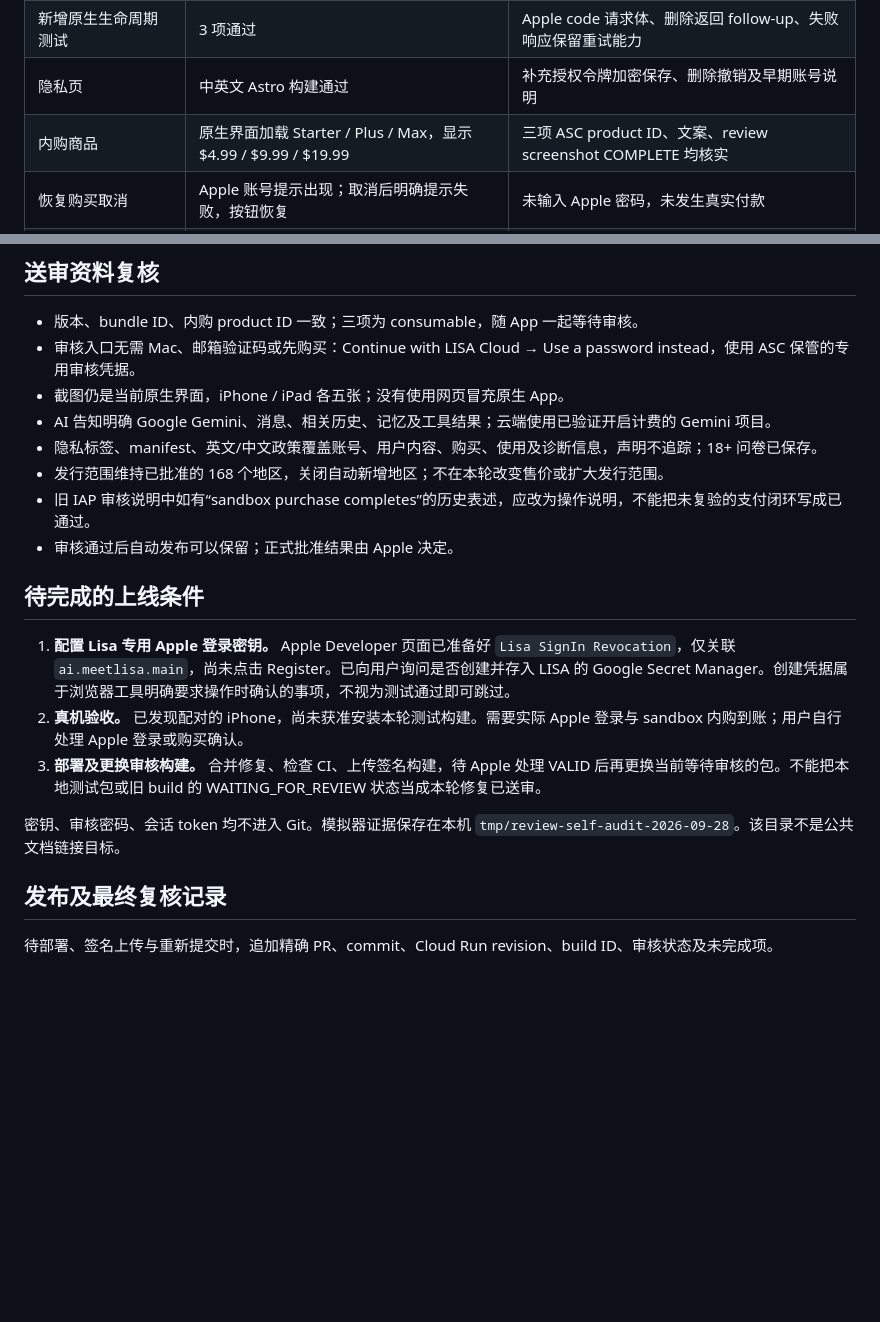
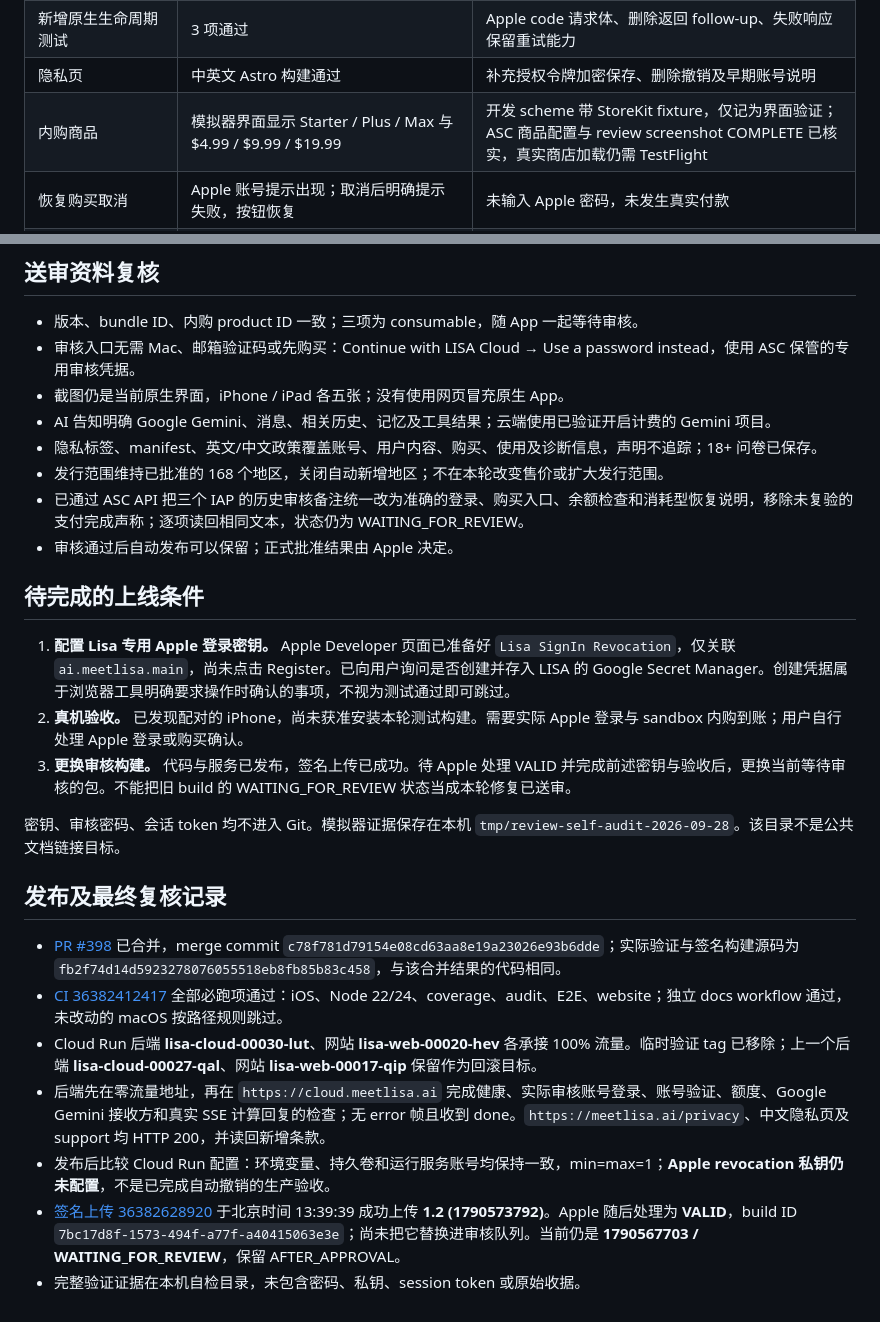
Before and after one commit to oratis/LISA, a Markdown page: docs/REVIEW_SELF_AUDIT_2026-09-28.md, 2 parts joined by grey strips. Rendered like a GitHub page; blank space fills up the shorter version.

Commit message:
Document self-audit deployment and remaining App Store verification gates (#399)
* docs: record self-audit CI, production deployment and remaining review gates

* docs: confirm Apple validated the self-audit build

```diff
--- a/docs/REVIEW_SELF_AUDIT_2026-09-28.md
+++ b/docs/REVIEW_SELF_AUDIT_2026-09-28.md
@@ -44,7 +44,7 @@ Apple 授权令牌不会出现在 `/api/auth/me`、日志或文档。使用现
 | iPad 原生测试 | 71 XCTest，0 failures | iPad Pro 13-inch (M5) / iPadOS 26.5 专用模拟器 |
 | 新增原生生命周期测试 | 3 项通过 | Apple code 请求体、删除返回 follow-up、失败响应保留重试能力 |
 | 隐私页 | 中英文 Astro 构建通过 | 补充授权令牌加密保存、删除撤销及早期账号说明 |
-| 内购商品 | 原生界面加载 Starter / Plus / Max，显示 $4.99 / $9.99 / $19.99 | 三项 ASC product ID、文案、review screenshot COMPLETE 均核实 |
+| 内购商品 | 模拟器界面显示 Starter / Plus / Max 与 $4.99 / $9.99 / $19.99 | 开发 scheme 带 StoreKit fixture，仅记为界面验证；ASC 商品配置与 review screenshot COMPLETE 已核实，真实商店加载仍需 TestFlight |
 | 恢复购买取消 | Apple 账号提示出现；取消后明确提示失败，按钮恢复 | 未输入 Apple 密码，未发生真实付款 |
 | 审核账号 | 已登录，账户、免费额度及 $20 余额可见 | 保留审核账号，未删除其数据 |
 | Cloud ↔ Mac | 专用模拟器连接隔离的本机服务；真实 Gemini 回复 21+22=43；切回 Cloud 后原账号及历史恢复 | 本地目录不含用户原有资料；本地测试消息未混入 Cloud 历史 |
@@ -60,17 +60,23 @@ Apple 授权令牌不会出现在 `/api/auth/me`、日志或文档。使用现
 - AI 告知明确 Google Gemini、消息、相关历史、记忆及工具结果；云端使用已验证开启计费的 Gemini 项目。
 - 隐私标签、manifest、英文/中文政策覆盖账号、用户内容、购买、使用及诊断信息，声明不追踪；18+ 问卷已保存。
 - 发行范围维持已批准的 168 个地区，关闭自动新增地区；不在本轮改变售价或扩大发行范围。
-- 旧 IAP 审核说明中如有“sandbox purchase completes”的历史表述，应改为操作说明，不能把未复验的支付闭环写成已通过。
+- 已通过 ASC API 把三个 IAP 的历史审核备注统一改为准确的登录、购买入口、余额检查和消耗型恢复说明，移除未复验的支付完成声称；逐项读回相同文本，状态仍为 WAITING_FOR_REVIEW。
 - 审核通过后自动发布可以保留；正式批准结果由 Apple 决定。
 
 ## 待完成的上线条件
 
 1. **配置 Lisa 专用 Apple 登录密钥。** Apple Developer 页面已准备好 `Lisa SignIn Revocation`，仅关联 `ai.meetlisa.main`，尚未点击 Register。已向用户询问是否创建并存入 LISA 的 Google Secret Manager。创建凭据属于浏览器工具明确要求操作时确认的事项，不视为测试通过即可跳过。
 2. **真机验收。** 已发现配对的 iPhone，尚未获准安装本轮测试构建。需要实际 Apple 登录与 sandbox 内购到账；用户自行处理 Apple 登录或购买确认。
-3. **部署及更换审核构建。** 合并修复、检查 CI、上传签名构建，待 Apple 处理 VALID 后再更换当前等待审核的包。不能把本地测试包或旧 build 的 WAITING_FOR_REVIEW 状态当成本轮修复已送审。
+3. **更换审核构建。** 代码与服务已发布，签名上传已成功。待 Apple 处理 VALID 并完成前述密钥与验收后，更换当前等待审核的包。不能把旧 build 的 WAITING_FOR_REVIEW 状态当成本轮修复已送审。
 
 密钥、审核密码、会话 token 均不进入 Git。模拟器证据保存在本机 `tmp/review-self-audit-2026-09-28`。该目录不是公共文档链接目标。
 
 ## 发布及最终复核记录
 
-待部署、签名上传与重新提交时，追加精确 PR、commit、Cloud Run revision、build ID、审核状态及未完成项。
+- [PR #398](https://github.com/oratis/LISA/pull/398) 已合并，merge commit `c78f781d79154e08cd63aa8e19a23026e93b6dde`；实际验证与签名构建源码为 `fb2f74d14d5923278076055518eb8fb85b83c458`，与该合并结果的代码相同。
+- [CI 36382412417](https://github.com/oratis/LISA/actions/runs/36382412417) 全部必跑项通过：iOS、Node 22/24、coverage、audit、E2E、website；独立 docs workflow 通过，未改动的 macOS 按路径规则跳过。
+- Cloud Run 后端 **lisa-cloud-00030-lut**、网站 **lisa-web-00020-hev** 各承接 100% 流量。临时验证 tag 已移除；上一个后端 **lisa-cloud-00027-qal**、网站 **lisa-web-00017-qip** 保留作为回滚目标。
+- 后端先在零流量地址，再在 `https://cloud.meetlisa.ai` 完成健康、实际审核账号登录、账号验证、额度、Google Gemini 接收方和真实 SSE 计算回复的检查；无 error 帧且收到 done。`https://meetlisa.ai/privacy`、中文隐私页及 support 均 HTTP 200，并读回新增条款。
+- 发布后比较 Cloud Run 配置：环境变量、持久卷和运行服务账号均保持一致，min=max=1；**Apple revocation 私钥仍未配置**，不是已完成自动撤销的生产验收。
+- [签名上传 36382628920](https://github.com/oratis/LISA/actions/runs/36382628920) 于北京时间 13:39:39 成功上传 **1.2 (1790573792)**。Apple 随后处理为 **VALID**，build ID `7bc17d8f-1573-494f-a77f-a40415063e3e`；尚未把它替换进审核队列。当前仍是 **1790567703 / WAITING_FOR_REVIEW**，保留 AFTER_APPROVAL。
+- 完整验证证据在本机自检目录，未包含密码、私钥、session token 或原始收据。
```
